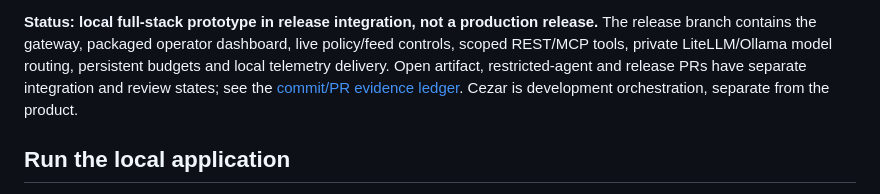
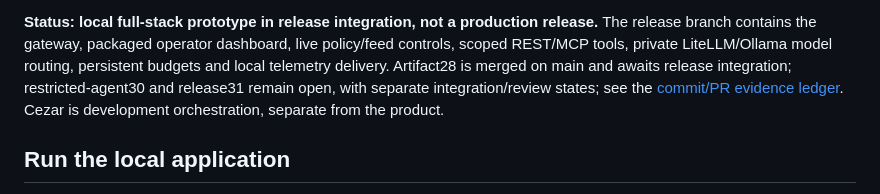
Before and after one commit to bsisduck/laya-layer, a Markdown page: README.md, the part around the change. GitHub-like rendering.

Commit message:
Freeze release status and scope root QA observations

```diff
--- a/README.md
+++ b/README.md
@@ -15,8 +15,8 @@ semantic signal; its predictions never grant permissions.
 **Status: local full-stack prototype in release integration, not a production
 release.** The release branch contains the gateway, packaged operator dashboard,
 live policy/feed controls, scoped REST/MCP tools, private LiteLLM/Ollama model
-routing, persistent budgets and local telemetry delivery. Open artifact, restricted-agent and release PRs have separate integration
-and review states; see the [commit/PR evidence ledger](docs/release-evidence.md).
+routing, persistent budgets and local telemetry delivery. Artifact28 is merged on main and awaits release integration; restricted-agent30
+and release31 remain open, with separate integration/review states; see the [commit/PR evidence ledger](docs/release-evidence.md).
 Cezar is development orchestration, separate from the product.
 
 ## Run the local application
```
Also changed, not shown: docs/readiness.md (+2 -2 lines), docs/release-evidence.md (+27 -59 lines).
